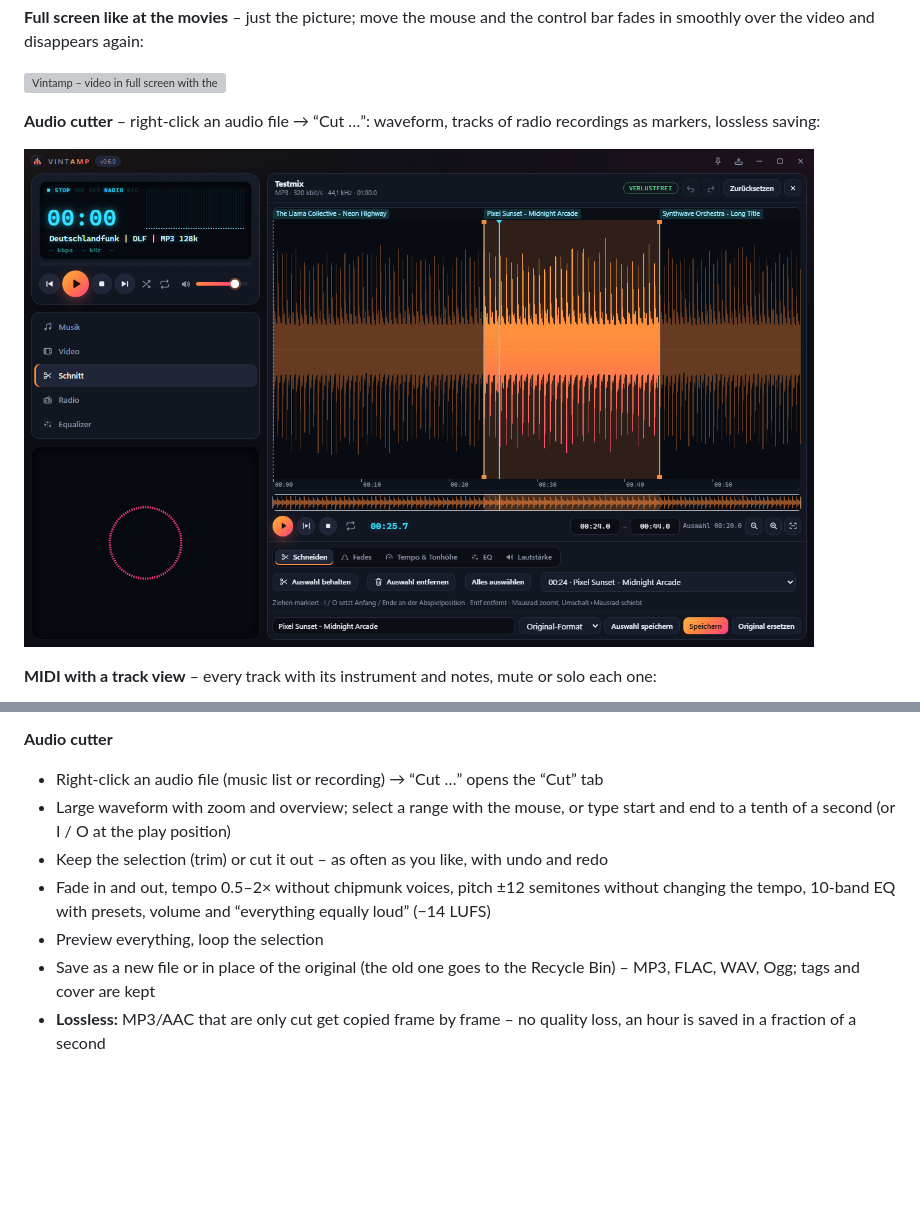
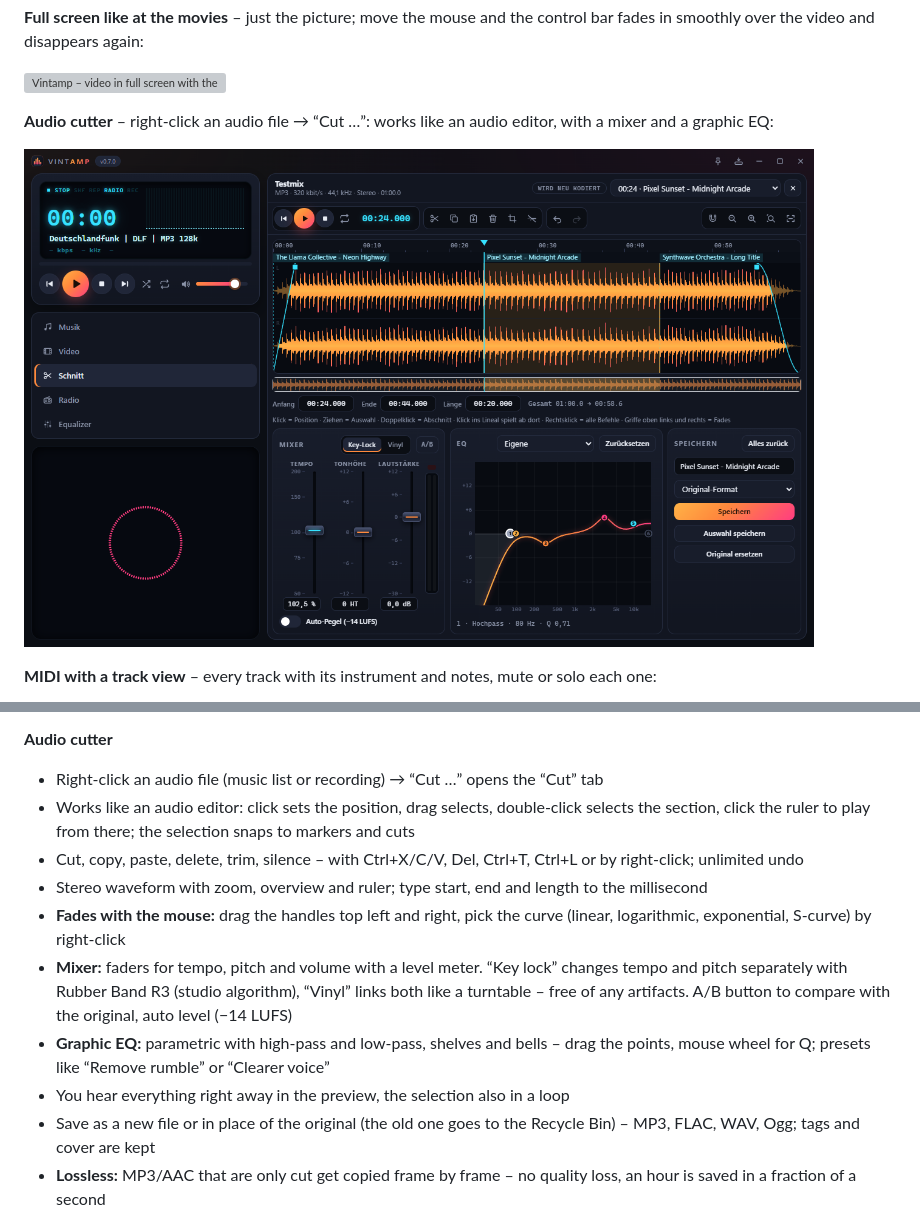
Before and after one commit to hunther2k/vintamp-releases, a Markdown page: README.en.md, 2 parts joined by grey strips. GitHub-like rendering; pictures changed too: docs/cutter.png; blank space fills up the shorter version; grey boxes are pictures that could not be loaded.

```diff
--- a/README.en.md
+++ b/README.en.md
@@ -40,5 +40,5 @@ and a mini mode – in a modern dark design. In English and German.
 
 <p><img src="docs/video-vollbild.png" alt="Vintamp – video in full screen with the control bar shown" width="790"></p>
 
-**Audio cutter** – right-click an audio file → “Cut …”: waveform, tracks of radio recordings as markers, lossless saving:
+**Audio cutter** – right-click an audio file → “Cut …”: works like an audio editor, with a mixer and a graphic EQ:
 
@@ -105,12 +105,19 @@ and a mini mode – in a modern dark design. In English and German.
 
 **Audio cutter**
 - Right-click an audio file (music list or recording) → “Cut …” opens the “Cut” tab
-- Large waveform with zoom and overview; select a range with the mouse, or type start and end
-  to a tenth of a second (or I / O at the play position)
-- Keep the selection (trim) or cut it out – as often as you like, with undo and redo
-- Fade in and out, tempo 0.5–2× without chipmunk voices, pitch ±12 semitones without changing the tempo,
-  10-band EQ with presets, volume and “everything equally loud” (−14 LUFS)
-- Preview everything, loop the selection
+- Works like an audio editor: click sets the position, drag selects, double-click selects the section,
+  click the ruler to play from there; the selection snaps to markers and cuts
+- Cut, copy, paste, delete, trim, silence – with Ctrl+X/C/V, Del, Ctrl+T, Ctrl+L or by right-click;
+  unlimited undo
+- Stereo waveform with zoom, overview and ruler; type start, end and length to the millisecond
+- **Fades with the mouse:** drag the handles top left and right, pick the curve (linear, logarithmic,
+  exponential, S-curve) by right-click
+- **Mixer:** faders for tempo, pitch and volume with a level meter. “Key lock” changes tempo and pitch
+  separately with Rubber Band R3 (studio algorithm), “Vinyl” links both like a turntable – free of
+  any artifacts. A/B button to compare with the original, auto level (−14 LUFS)
+- **Graphic EQ:** parametric with high-pass and low-pass, shelves and bells – drag the points, mouse wheel
+  for Q; presets like “Remove rumble” or “Clearer voice”
+- You hear everything right away in the preview, the selection also in a loop
 - Save as a new file or in place of the original (the old one goes to the Recycle Bin) – MP3, FLAC, WAV, Ogg;
   tags and cover are kept
 - **Lossless:** MP3/AAC that are only cut get copied frame by frame – no quality loss,
```
Also changed, not shown: other parts of README.en.md (+1 -1 lines), README.md (+15 -8 lines).
